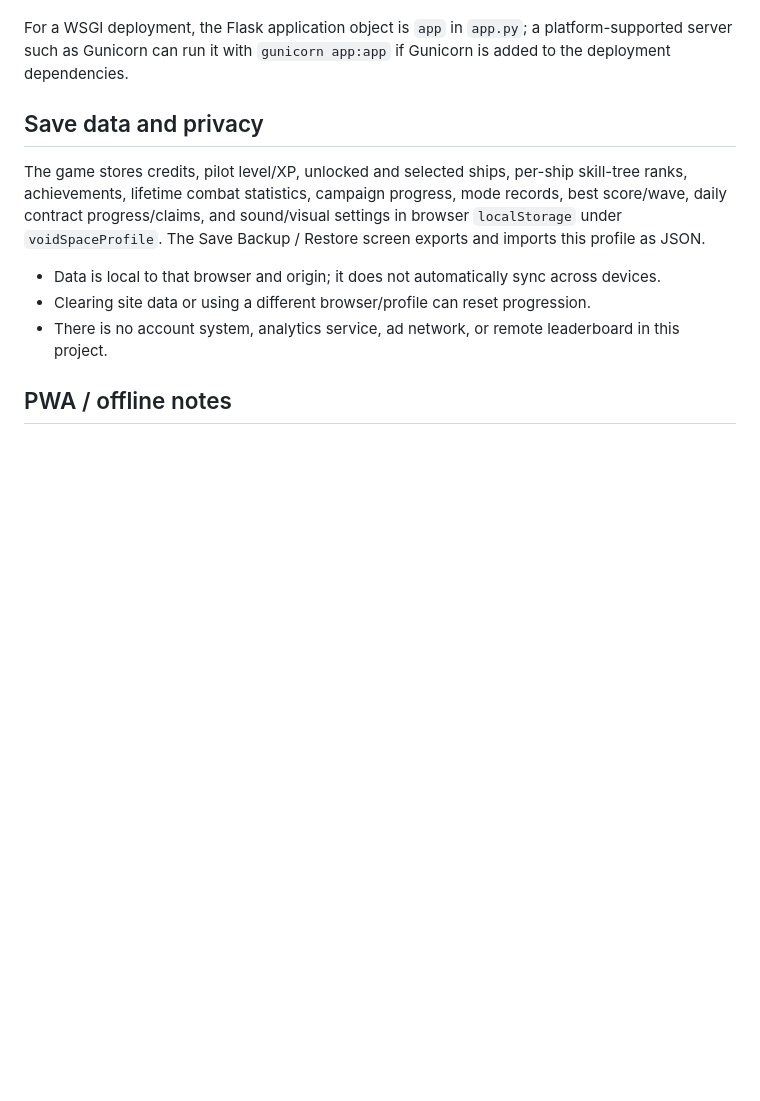
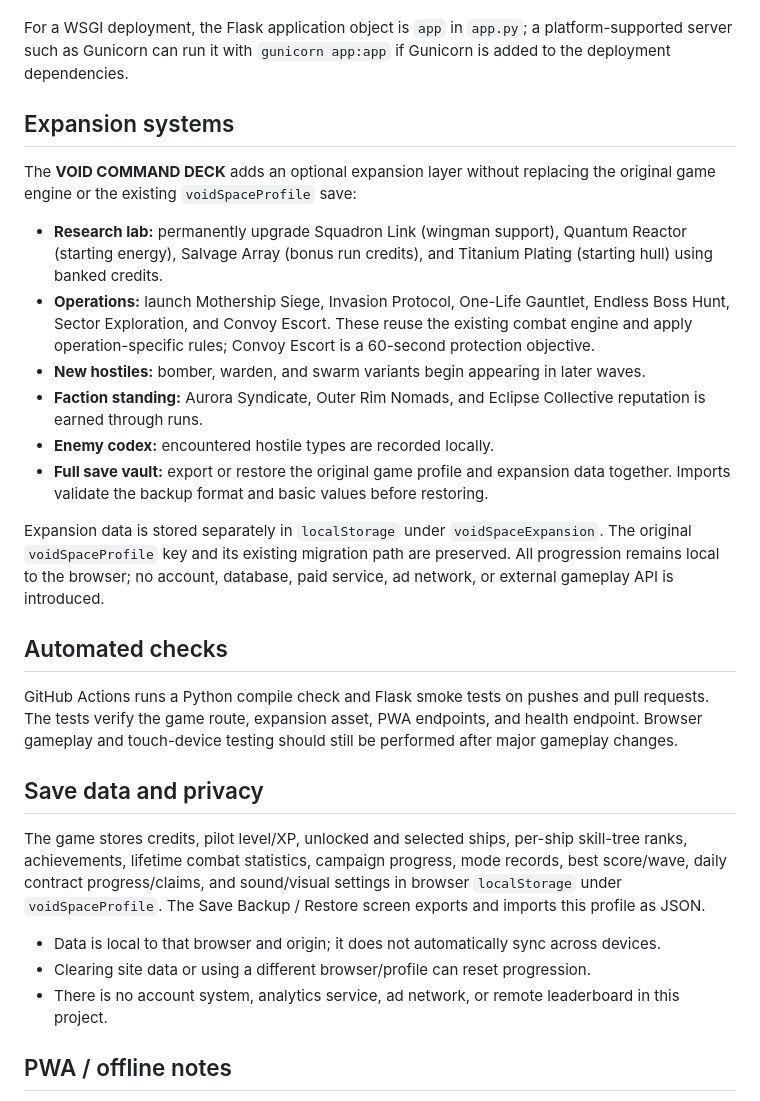
Before and after one commit to shreebalaji767/SPACE, a Markdown page: README.md, the part around the change. GitHub-like rendering; blank space fills up the shorter version.

Commit message:
Document VOID SPACE expansion and automated tests

```diff
--- a/README.md
+++ b/README.md
@@ -114,6 +114,24 @@ This is a small Flask application with a single main game file.
 
 For a WSGI deployment, the Flask application object is `app` in `app.py`; a platform-supported server such as Gunicorn can run it with `gunicorn app:app` if Gunicorn is added to the deployment dependencies.
 
+
+## Expansion systems
+
+The **VOID COMMAND DECK** adds an optional expansion layer without replacing the original game engine or the existing `voidSpaceProfile` save:
+
+- **Research lab:** permanently upgrade Squadron Link (wingman support), Quantum Reactor (starting energy), Salvage Array (bonus run credits), and Titanium Plating (starting hull) using banked credits.
+- **Operations:** launch Mothership Siege, Invasion Protocol, One-Life Gauntlet, Endless Boss Hunt, Sector Exploration, and Convoy Escort. These reuse the existing combat engine and apply operation-specific rules; Convoy Escort is a 60-second protection objective.
+- **New hostiles:** bomber, warden, and swarm variants begin appearing in later waves.
+- **Faction standing:** Aurora Syndicate, Outer Rim Nomads, and Eclipse Collective reputation is earned through runs.
+- **Enemy codex:** encountered hostile types are recorded locally.
+- **Full save vault:** export or restore the original game profile and expansion data together. Imports validate the backup format and basic values before restoring.
+
+Expansion data is stored separately in `localStorage` under `voidSpaceExpansion`. The original `voidSpaceProfile` key and its existing migration path are preserved. All progression remains local to the browser; no account, database, paid service, ad network, or external gameplay API is introduced.
+
+## Automated checks
+
+GitHub Actions runs a Python compile check and Flask smoke tests on pushes and pull requests. The tests verify the game route, expansion asset, PWA endpoints, and health endpoint. Browser gameplay and touch-device testing should still be performed after major gameplay changes.
+
 ## Save data and privacy
 
 The game stores credits, pilot level/XP, unlocked and selected ships, per-ship skill-tree ranks, achievements, lifetime combat statistics, campaign progress, mode records, best score/wave, daily contract progress/claims, and sound/visual settings in browser `localStorage` under `voidSpaceProfile`. The Save Backup / Restore screen exports and imports this profile as JSON.
```
